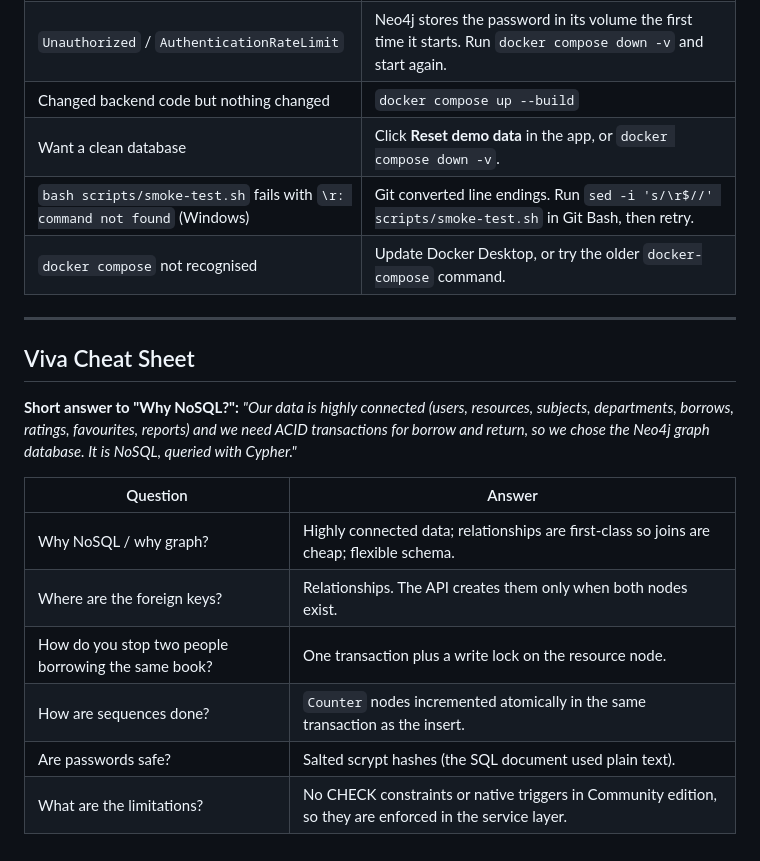
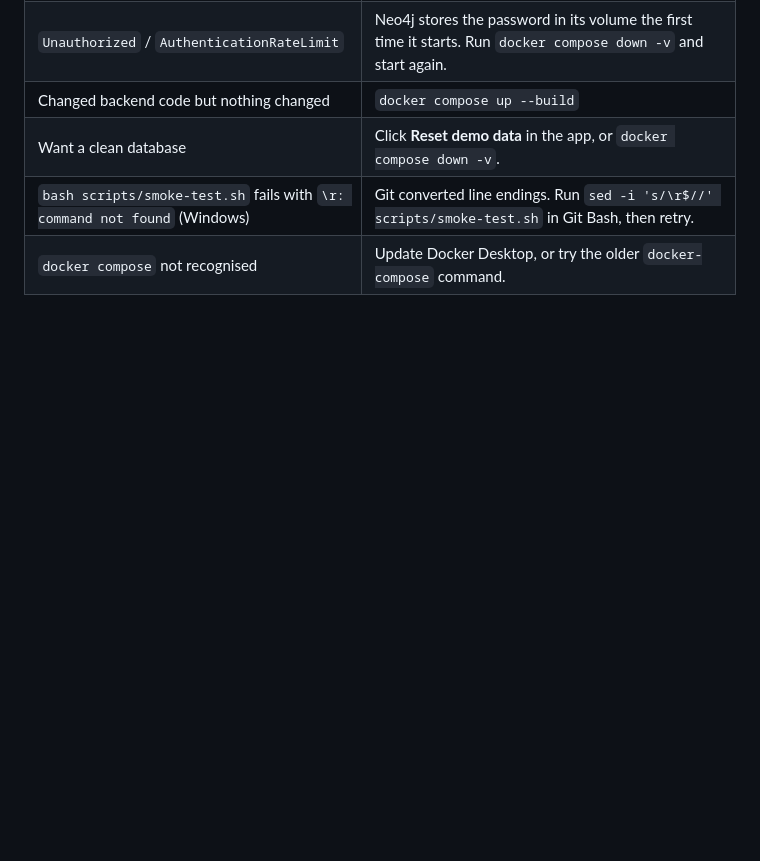
Before and after one commit to YashGupta789/Resource-Sharing, a Markdown page: README.md, the part around the change. Drawn GitHub-style; blank space fills up the shorter version.

```diff
--- a/README.md
+++ b/README.md
@@ -395,22 +395,3 @@ The data has 9 entities that are almost all connected by foreign keys, plus mult
 | Want a clean database                                                     | Click **Reset demo data** in the app, or `docker compose down -v`.                                                      |
 | `bash scripts/smoke-test.sh` fails with `\r: command not found` (Windows) | Git converted line endings. Run `sed -i 's/\r$//' scripts/smoke-test.sh` in Git Bash, then retry.                       |
 | `docker compose` not recognised                                           | Update Docker Desktop, or try the older `docker-compose` command.                                                       |
-
-
----
-
-
-
-## Viva Cheat Sheet
-
-**Short answer to "Why NoSQL?":** *"Our data is highly connected (users, resources, subjects, departments, borrows, ratings, favourites, reports) and we need ACID transactions for borrow and return, so we chose the Neo4j graph database. It is NoSQL, queried with Cypher."*
-
-
-| Question                                            | Answer                                                                                                   |
-| --------------------------------------------------- | -------------------------------------------------------------------------------------------------------- |
-| Why NoSQL / why graph?                              | Highly connected data; relationships are first-class so joins are cheap; flexible schema.                |
-| Where are the foreign keys?                         | Relationships. The API creates them only when both nodes exist.                                          |
-| How do you stop two people borrowing the same book? | One transaction plus a write lock on the resource node.                                                  |
-| How are sequences done?                             | `Counter` nodes incremented atomically in the same transaction as the insert.                            |
-| Are passwords safe?                                 | Salted scrypt hashes (the SQL document used plain text).                                                 |
-| What are the limitations?                           | No CHECK constraints or native triggers in Community edition, so they are enforced in the service layer. |
```
